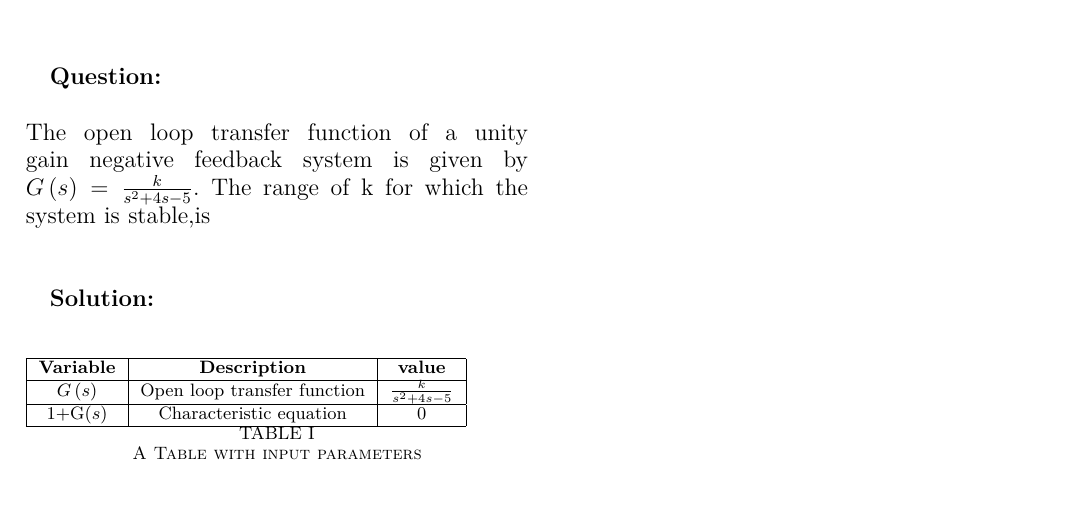
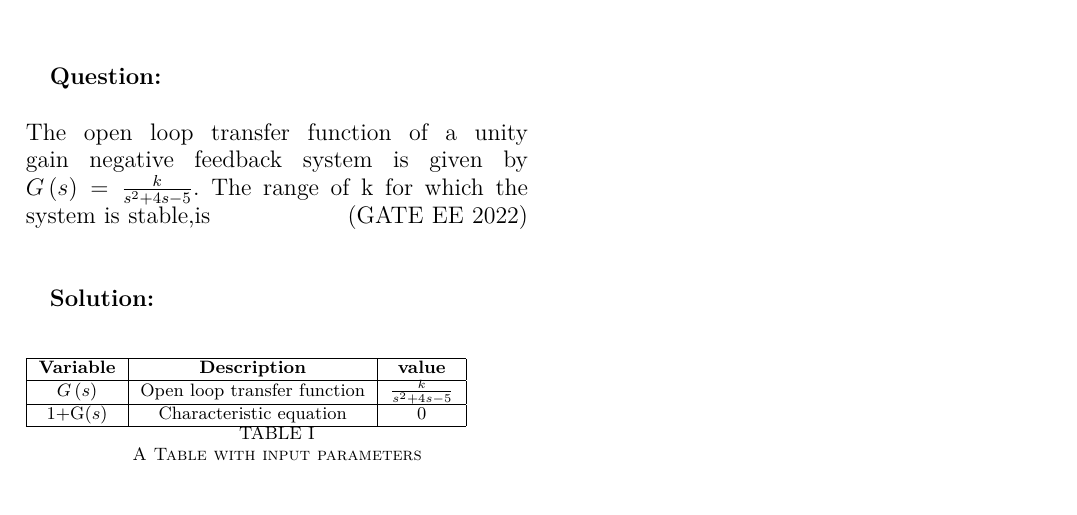
Before and after one commit to AmarnathKarthik286/GATE2022, a LaTeX paper (gate2.tex): part of the page, cut so that both start at the same text. The pictures show the PDF file gate2.pdf that the author committed with the source.

Commit message:
Add files via upload

```diff
--- a/gate2.tex
+++ b/gate2.tex
@@ -18,7 +18,7 @@
 \bibliographystyle{IEEEtran}
 
 \textbf{Question:}\\ \\
-The open loop transfer function of a unity gain negative feedback system is given by $G\brak{s}= \frac{k}{s^2 +4s-5}$. The range of k for which the system is stable,is\\ \\
+The open loop transfer function of a unity gain negative feedback system is given by $G\brak{s}= \frac{k}{s^2 +4s-5}$. The range of k for which the system is stable,is\hfill(GATE EE 2022)\\ \\
 
 \textbf{Solution:}\\
 \input{tables/input2022}\\
```
Also changed, not shown: gate2.pdf, 1 other file.
